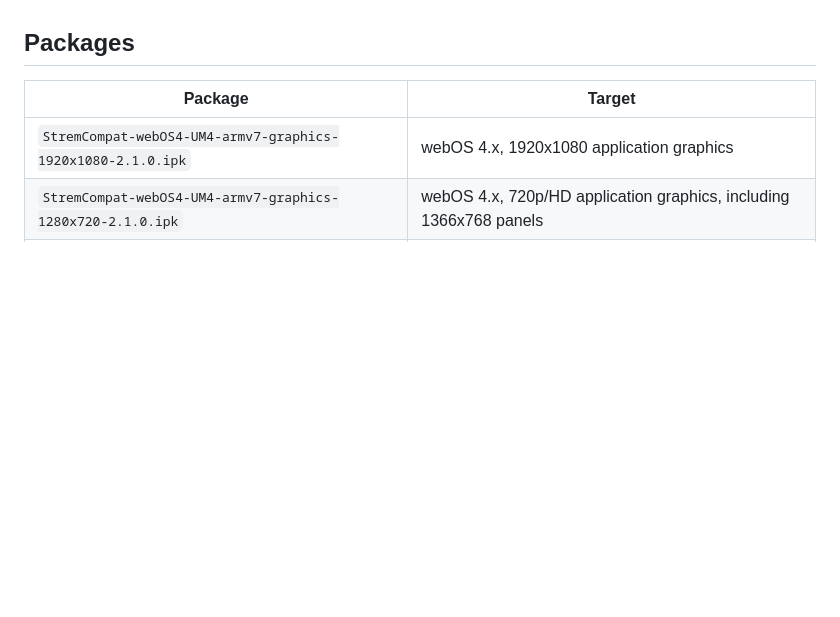
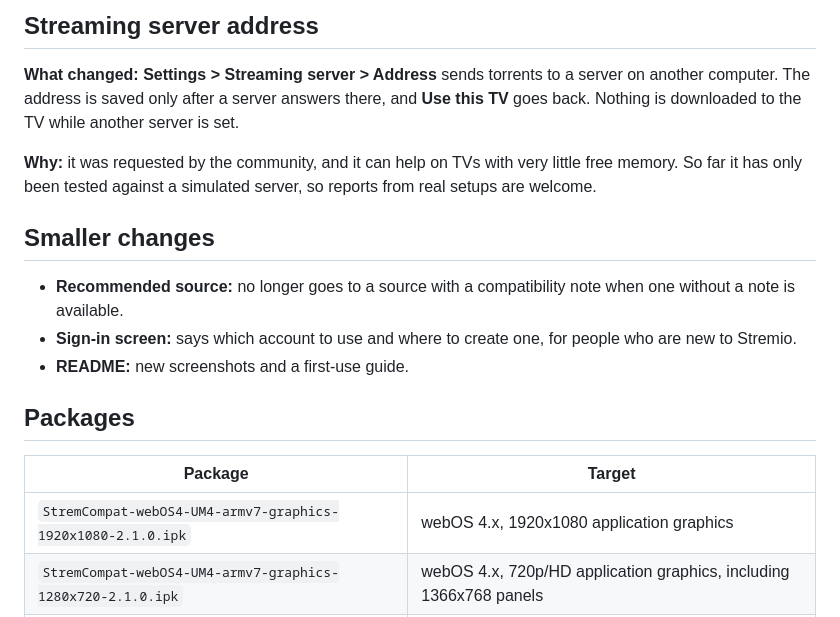
Before and after one commit to Alexesmm/stremcompat-lg-webos, a Markdown page: docs/releases/v2.1.0.md, the part around the change printed below. GitHub-like rendering; blank space fills up the shorter version.

```diff
--- a/docs/releases/v2.1.0.md
+++ b/docs/releases/v2.1.0.md
@@ -17,3 +55,14 @@ The next episode now starts directly from the player, and torrents can use a str
+## Streaming server address
+
+**What changed:** **Settings > Streaming server > Address** sends torrents to a server on another computer. The address is saved only after a server answers there, and **Use this TV** goes back. Nothing is downloaded to the TV while another server is set.
+
+**Why:** it was requested by the community, and it can help on TVs with very little free memory. So far it has only been tested against a simulated server, so reports from real setups are welcome.
+
+## Smaller changes
+
+- **Recommended source:** no longer goes to a source with a compatibility note when one without a note is available.
+- **Sign-in screen:** says which account to use and where to create one, for people who are new to Stremio.
+- **README:** new screenshots and a first-use guide.
 
 ## Packages
 
```
Also changed, not shown: other parts of docs/releases/v2.1.0.md (+47 -9 lines), docs/assets/stremcompat-social-preview.png (added).
